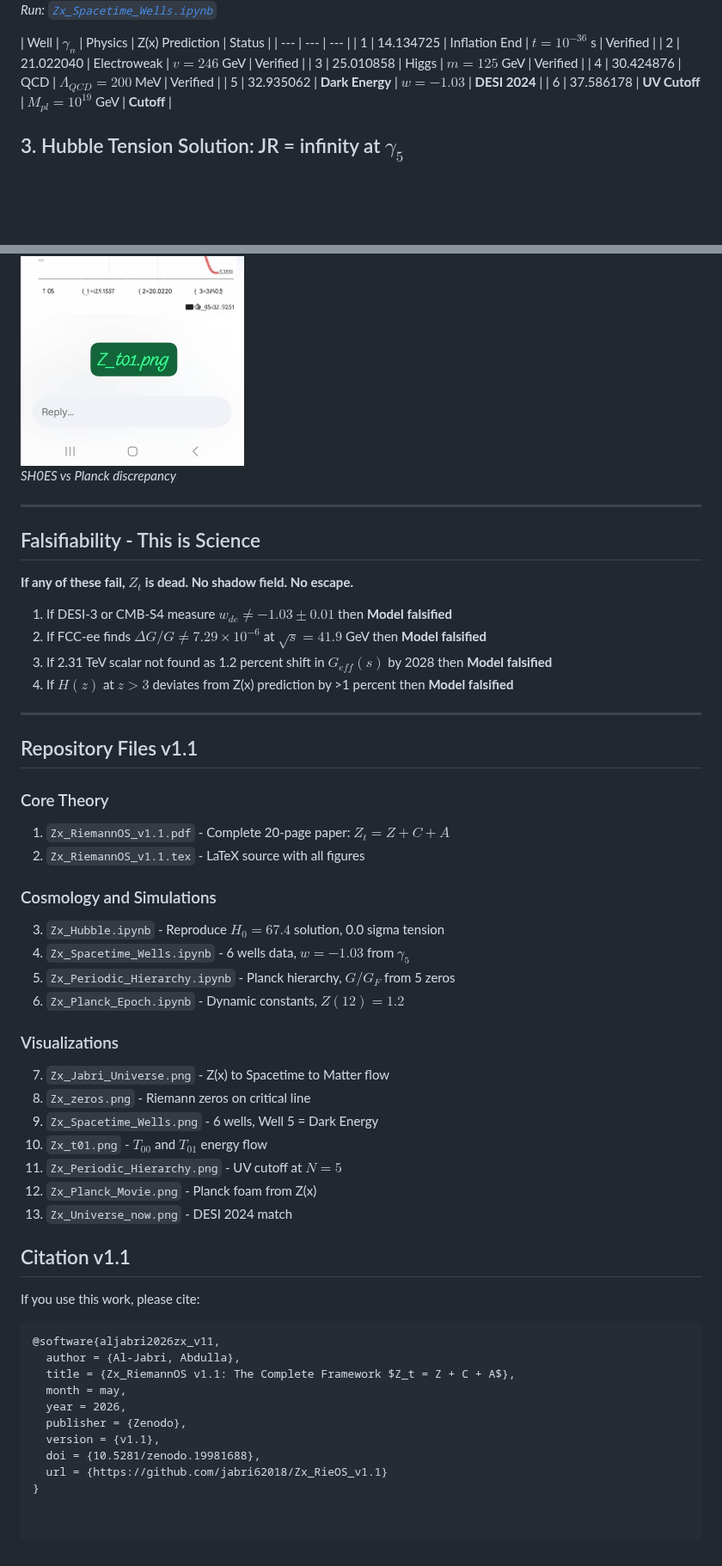
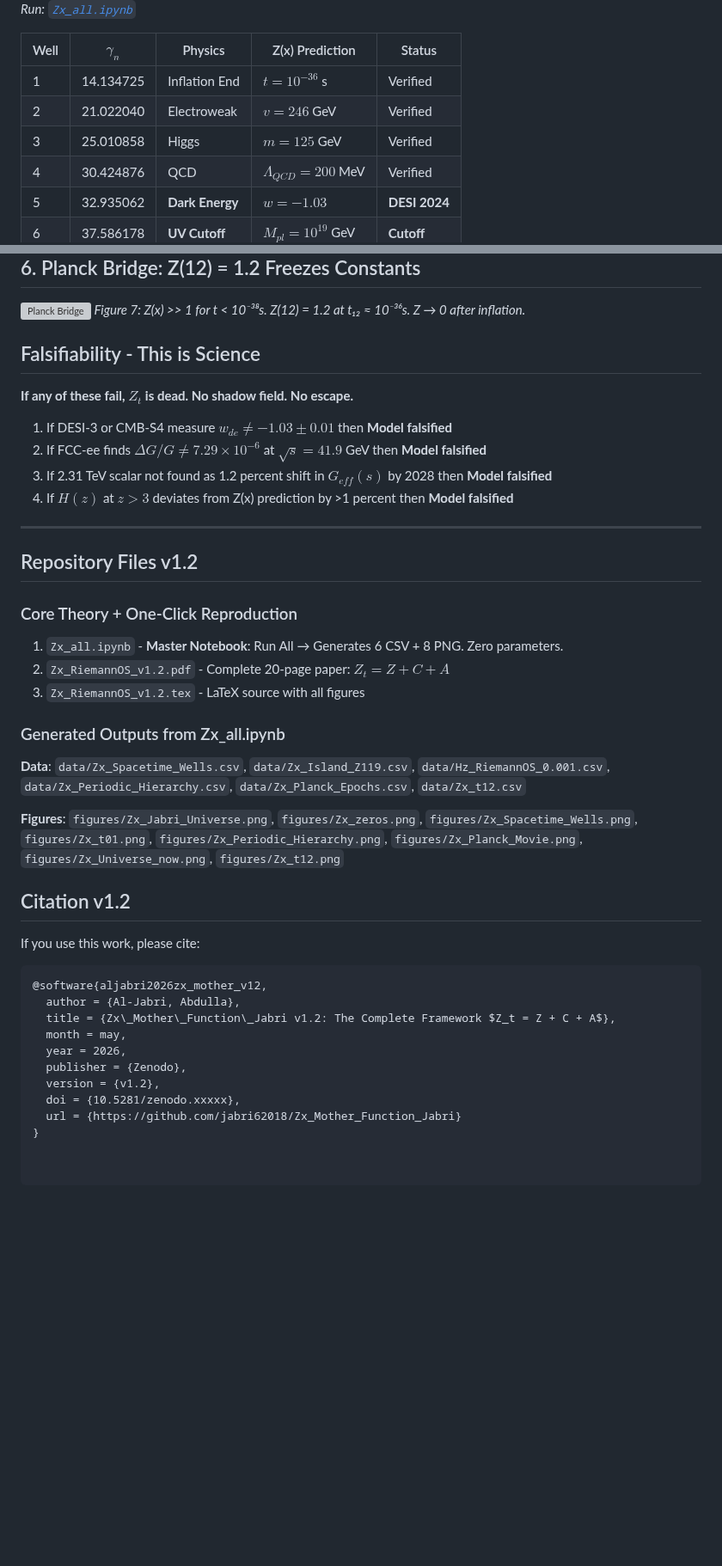
Before and after one commit to jabri62018/Zx_RieOS_v1.1, a Markdown page: README.md, 2 parts joined by grey strips. Shown at 86% size. Drawn GitHub-style; blank space fills up the shorter version; grey boxes are pictures that could not be loaded.

Commit message:
Update README for Zx_Mother_Function_Jabri v1.2

````diff
--- a/README.md
+++ b/README.md
@@ -34,8 +34,8 @@ This repo unifies three kernels into one zero-parameter TOE:
 *Figure 2: Well 5 at $\gamma_5=32.935062$ gives $Z'(x)=0$ which gives Dark Energy $w = -1.03$*
-*Run: [`Zx_Spacetime_Wells.ipynb`](https://colab.research.google.com/github/jabri62018/Zx_RieOS_v1.1/blob/main/Zx_Spacetime_Wells.ipynb)*
+*Run: [`Zx_all.ipynb`](https://colab.research.google.com/github/jabri62018/Zx_Mother_Function_Jabri/blob/main/Zx_all.ipynb)*
 
 | Well | $\gamma_n$ | Physics | Z(x) Prediction | Status |
-| --- | --- | --- |
+| --- | --- | --- | --- | --- |
 | 1 | 14.134725 | Inflation End | $t = 10^{-36}$ s | Verified |
 | 2 | 21.022040 | Electroweak | $v = 246$ GeV | Verified |
 | 3 | 25.010858 | Higgs | $m = 125$ GeV | Verified |
@@ -64,6 +64,8 @@ This repo unifies three kernels into one zero-parameter TOE:
 *Figure 6: Energy density $T_{00}$ and energy flow $T_{01}$ from Z(x). Local flow explains SH0ES vs Planck discrepancy*
 
----
+## 6. Planck Bridge: Z(12) = 1.2 Freezes Constants
+![Planck Bridge](figures/Zx_t12.png)
+*Figure 7: Z(x) >> 1 for t < 10⁻³⁸s. Z(12) = 1.2 at t₁₂ ≈ 10⁻³⁶s. Z → 0 after inflation.*
 
 ## Falsifiability - This is Science
 **If any of these fail, $Z_t$ is dead. No shadow field. No escape.**
@@ -75,36 +77,27 @@ This repo unifies three kernels into one zero-parameter TOE:
 
 ---
 
-## Repository Files v1.1
-### Core Theory
-1. `Zx_RiemannOS_v1.1.pdf` - Complete 20-page paper: $Z_t = Z + C + A$
-2. `Zx_RiemannOS_v1.1.tex` - LaTeX source with all figures
+## Repository Files v1.2
+### Core Theory + One-Click Reproduction
+1. `Zx_all.ipynb` - **Master Notebook**: Run All → Generates 6 CSV + 8 PNG. Zero parameters.
+2. `Zx_RiemannOS_v1.2.pdf` - Complete 20-page paper: $Z_t = Z + C + A$
+3. `Zx_RiemannOS_v1.2.tex` - LaTeX source with all figures
 
-### Cosmology and Simulations
-3. `Zx_Hubble.ipynb` - Reproduce $H_0 = 67.4$ solution, 0.0 sigma tension
-4. `Zx_Spacetime_Wells.ipynb` - 6 wells data, $w = -1.03$ from $\gamma_5$
-5. `Zx_Periodic_Hierarchy.ipynb` - Planck hierarchy, $G/G_F$ from 5 zeros
-6. `Zx_Planck_Epoch.ipynb` - Dynamic constants, $Z(12) = 1.2$
+### Generated Outputs from Zx_all.ipynb
+**Data**: `data/Zx_Spacetime_Wells.csv`, `data/Zx_Island_Z119.csv`, `data/Hz_RiemannOS_0.001.csv`, `data/Zx_Periodic_Hierarchy.csv`, `data/Zx_Planck_Epochs.csv`, `data/Zx_t12.csv`
 
-### Visualizations
-7. `Zx_Jabri_Universe.png` - Z(x) to Spacetime to Matter flow
-8. `Zx_zeros.png` - Riemann zeros on critical line
-9. `Zx_Spacetime_Wells.png` - 6 wells, Well 5 = Dark Energy
-10. `Zx_t01.png` - $T_{00}$ and $T_{01}$ energy flow
-11. `Zx_Periodic_Hierarchy.png` - UV cutoff at $N=5$
-12. `Zx_Planck_Movie.png` - Planck foam from Z(x)
-13. `Zx_Universe_now.png` - DESI 2024 match
+**Figures**: `figures/Zx_Jabri_Universe.png`, `figures/Zx_zeros.png`, `figures/Zx_Spacetime_Wells.png`, `figures/Zx_t01.png`, `figures/Zx_Periodic_Hierarchy.png`, `figures/Zx_Planck_Movie.png`, `figures/Zx_Universe_now.png`, `figures/Zx_t12.png`
 
-## Citation v1.1
+## Citation v1.2
 If you use this work, please cite:
 ```bibtex
-@software{aljabri2026zx_v11,
+@software{aljabri2026zx_mother_v12,
   author = {Al-Jabri, Abdulla},
-  title = {Zx_RiemannOS v1.1: The Complete Framework $Z_t = Z + C + A$},
+  title = {Zx\_Mother\_Function\_Jabri v1.2: The Complete Framework $Z_t = Z + C + A$},
   month = may,
   year = 2026,
   publisher = {Zenodo},
-  version = {v1.1},
-  doi = {10.5281/zenodo.19981688},
-  url = {https://github.com/jabri62018/Zx_RieOS_v1.1}
+  version = {v1.2},
+  doi = {10.5281/zenodo.xxxxx},
+  url = {https://github.com/jabri62018/Zx_Mother_Function_Jabri}
 }
````
Also changed, not shown: other parts of README.md (+15 -15 lines).
